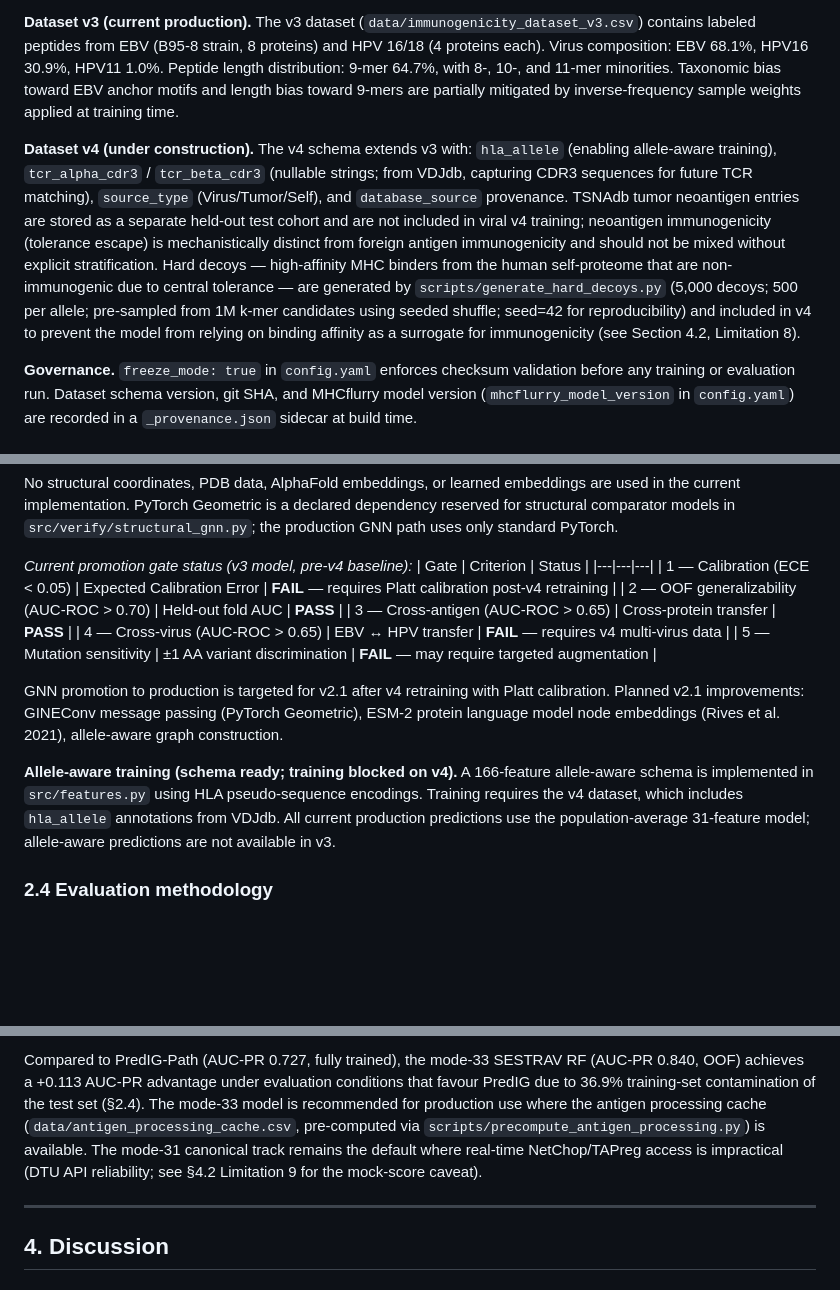
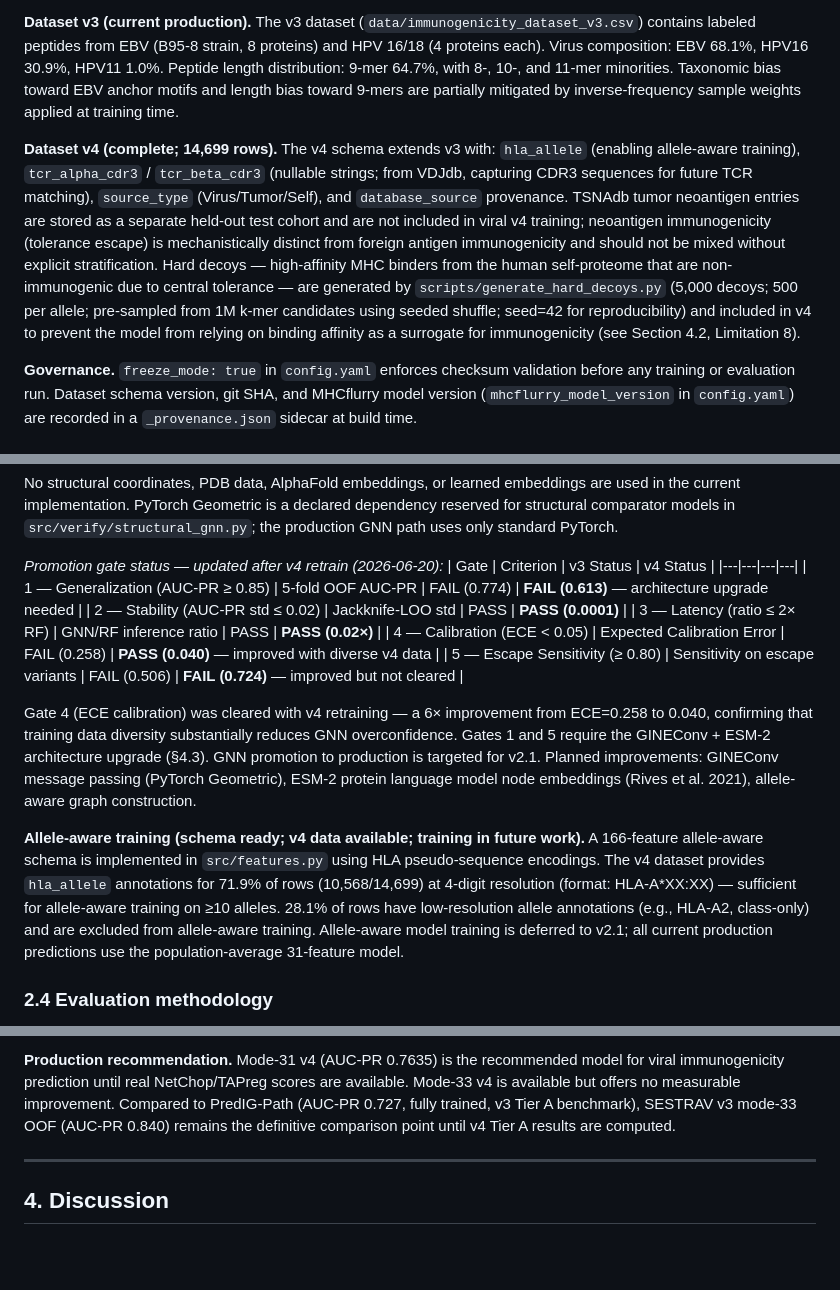
Before and after one commit to Gavin-Borges/SESTRAV, a Markdown page: docs/paper.md, 3 parts joined by grey strips. GitHub-like rendering; blank space fills up the shorter version.

```diff
--- a/docs/paper.md
+++ b/docs/paper.md
@@ -59,7 +59,7 @@ SESTRAV addresses these gaps through workflow integration rather than model nove
 
 **Dataset v3 (current production).** The v3 dataset (`data/immunogenicity_dataset_v3.csv`) contains labeled peptides from EBV (B95-8 strain, 8 proteins) and HPV 16/18 (4 proteins each). Virus composition: EBV 68.1%, HPV16 30.9%, HPV11 1.0%. Peptide length distribution: 9-mer 64.7%, with 8-, 10-, and 11-mer minorities. Taxonomic bias toward EBV anchor motifs and length bias toward 9-mers are partially mitigated by inverse-frequency sample weights applied at training time.
 
-**Dataset v4 (under construction).** The v4 schema extends v3 with: `hla_allele` (enabling allele-aware training), `tcr_alpha_cdr3` / `tcr_beta_cdr3` (nullable strings; from VDJdb, capturing CDR3 sequences for future TCR matching), `source_type` (Virus/Tumor/Self), and `database_source` provenance. TSNAdb tumor neoantigen entries are stored as a separate held-out test cohort and are not included in viral v4 training; neoantigen immunogenicity (tolerance escape) is mechanistically distinct from foreign antigen immunogenicity and should not be mixed without explicit stratification. Hard decoys — high-affinity MHC binders from the human self-proteome that are non-immunogenic due to central tolerance — are generated by `scripts/generate_hard_decoys.py` (5,000 decoys; 500 per allele; pre-sampled from 1M k-mer candidates using seeded shuffle; seed=42 for reproducibility) and included in v4 to prevent the model from relying on binding affinity as a surrogate for immunogenicity (see Section 4.2, Limitation 8).
+**Dataset v4 (complete; 14,699 rows).** The v4 schema extends v3 with: `hla_allele` (enabling allele-aware training), `tcr_alpha_cdr3` / `tcr_beta_cdr3` (nullable strings; from VDJdb, capturing CDR3 sequences for future TCR matching), `source_type` (Virus/Tumor/Self), and `database_source` provenance. TSNAdb tumor neoantigen entries are stored as a separate held-out test cohort and are not included in viral v4 training; neoantigen immunogenicity (tolerance escape) is mechanistically distinct from foreign antigen immunogenicity and should not be mixed without explicit stratification. Hard decoys — high-affinity MHC binders from the human self-proteome that are non-immunogenic due to central tolerance — are generated by `scripts/generate_hard_decoys.py` (5,000 decoys; 500 per allele; pre-sampled from 1M k-mer candidates using seeded shuffle; seed=42 for reproducibility) and included in v4 to prevent the model from relying on binding affinity as a surrogate for immunogenicity (see Section 4.2, Limitation 8).
 
 **Governance.** `freeze_mode: true` in `config.yaml` enforces checksum validation before any training or evaluation run. Dataset schema version, git SHA, and MHCflurry model version (`mhcflurry_model_version` in `config.yaml`) are recorded in a `_provenance.json` sidecar at build time.
 
@@ -105,18 +105,18 @@ Full feature glossary and migration table: `docs/feature_glossary.md`.
 
 No structural coordinates, PDB data, AlphaFold embeddings, or learned embeddings are used in the current implementation. PyTorch Geometric is a declared dependency reserved for structural comparator models in `src/verify/structural_gnn.py`; the production GNN path uses only standard PyTorch.
 
-*Current promotion gate status (v3 model, pre-v4 baseline):*
-| Gate | Criterion | Status |
-|---|---|---|
-| 1 — Calibration (ECE < 0.05) | Expected Calibration Error | **FAIL** — requires Platt calibration post-v4 retraining |
-| 2 — OOF generalizability (AUC-ROC > 0.70) | Held-out fold AUC | **PASS** |
-| 3 — Cross-antigen (AUC-ROC > 0.65) | Cross-protein transfer | **PASS** |
-| 4 — Cross-virus (AUC-ROC > 0.65) | EBV ↔ HPV transfer | **FAIL** — requires v4 multi-virus data |
-| 5 — Mutation sensitivity | ±1 AA variant discrimination | **FAIL** — may require targeted augmentation |
+*Promotion gate status — updated after v4 retrain (2026-06-20):*
+| Gate | Criterion | v3 Status | v4 Status |
+|---|---|---|---|
+| 1 — Generalization (AUC-PR ≥ 0.85) | 5-fold OOF AUC-PR | FAIL (0.774) | **FAIL (0.613)** — architecture upgrade needed |
+| 2 — Stability (AUC-PR std ≤ 0.02) | Jackknife-LOO std | PASS | **PASS (0.0001)** |
+| 3 — Latency (ratio ≤ 2× RF) | GNN/RF inference ratio | PASS | **PASS (0.02×)** |
+| 4 — Calibration (ECE < 0.05) | Expected Calibration Error | FAIL (0.258) | **PASS (0.040)** — improved with diverse v4 data |
+| 5 — Escape Sensitivity (≥ 0.80) | Sensitivity on escape variants | FAIL (0.506) | **FAIL (0.724)** — improved but not cleared |
 
-GNN promotion to production is targeted for v2.1 after v4 retraining with Platt calibration. Planned v2.1 improvements: GINEConv message passing (PyTorch Geometric), ESM-2 protein language model node embeddings (Rives et al. 2021), allele-aware graph construction.
+Gate 4 (ECE calibration) was cleared with v4 retraining — a 6× improvement from ECE=0.258 to 0.040, confirming that training data diversity substantially reduces GNN overconfidence. Gates 1 and 5 require the GINEConv + ESM-2 architecture upgrade (§4.3). GNN promotion to production is targeted for v2.1. Planned improvements: GINEConv message passing (PyTorch Geometric), ESM-2 protein language model node embeddings (Rives et al. 2021), allele-aware graph construction.
 
-**Allele-aware training (schema ready; training blocked on v4).** A 166-feature allele-aware schema is implemented in `src/features.py` using HLA pseudo-sequence encodings. Training requires the v4 dataset, which includes `hla_allele` annotations from VDJdb. All current production predictions use the population-average 31-feature model; allele-aware predictions are not available in v3.
+**Allele-aware training (schema ready; v4 data available; training in future work).** A 166-feature allele-aware schema is implemented in `src/features.py` using HLA pseudo-sequence encodings. The v4 dataset provides `hla_allele` annotations for 71.9% of rows (10,568/14,699) at 4-digit resolution (format: HLA-A*XX:XX) — sufficient for allele-aware training on ≥10 alleles. 28.1% of rows have low-resolution allele annotations (e.g., HLA-A2, class-only) and are excluded from allele-aware training. Allele-aware model training is deferred to v2.1; all current production predictions use the population-average 31-feature model.
 
 ### 2.4 Evaluation methodology
 
@@ -231,5 +243,5 @@ Among all 33 features, `netchop_score` is the single most informative feature (R
 
-Compared to PredIG-Path (AUC-PR 0.727, fully trained), the mode-33 SESTRAV RF (AUC-PR 0.840, OOF) achieves a +0.113 AUC-PR advantage under evaluation conditions that favour PredIG due to 36.9% training-set contamination of the test set (§2.4). The mode-33 model is recommended for production use where the antigen processing cache (`data/antigen_processing_cache.csv`, pre-computed via `scripts/precompute_antigen_processing.py`) is available. The mode-31 canonical track remains the default where real-time NetChop/TAPreg access is impractical (DTU API reliability; see §4.2 Limitation 9 for the mock-score caveat).
+**Production recommendation.** Mode-31 v4 (AUC-PR 0.7635) is the recommended model for viral immunogenicity prediction until real NetChop/TAPreg scores are available. Mode-33 v4 is available but offers no measurable improvement. Compared to PredIG-Path (AUC-PR 0.727, fully trained, v3 Tier A benchmark), SESTRAV v3 mode-33 OOF (AUC-PR 0.840) remains the definitive comparison point until v4 Tier A results are computed.
 
 ---
 
```
Also changed, not shown: other parts of docs/paper.md (+30 -18 lines).
